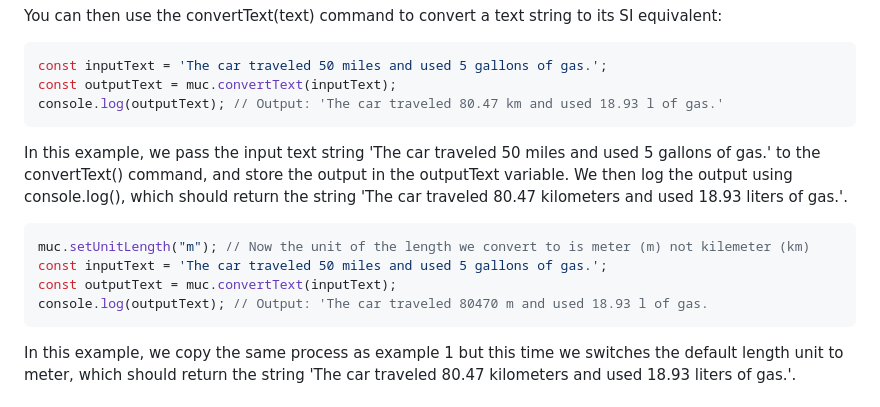
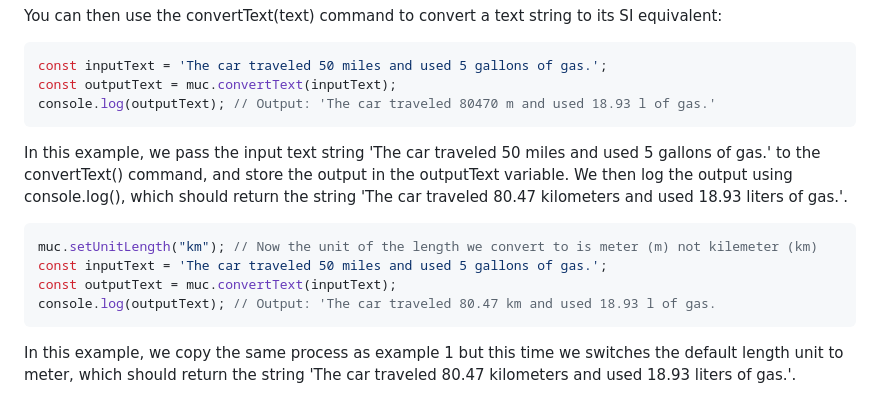
Before and after one commit to ItsXrgon/multi-unit-converter, a Markdown page: README.md, the part around the change. Drawn GitHub-style.

````diff
--- a/README.md
+++ b/README.md
@@ -19,16 +19,16 @@ You can then use the convertText(text) command to convert a text string to its S
 ```js
 const inputText = 'The car traveled 50 miles and used 5 gallons of gas.';
 const outputText = muc.convertText(inputText);
-console.log(outputText); // Output: 'The car traveled 80.47 km and used 18.93 l of gas.'
+console.log(outputText); // Output: 'The car traveled 80470 m and used 18.93 l of gas.'
 ```
 In this example, we pass the input text string 'The car traveled 50 miles and used 5 gallons of gas.' to the convertText() command, and store the output in the outputText variable. We then log the output using console.log(), which should return the string 'The car traveled 80.47 kilometers and used 18.93 liters of gas.'.
 
 
 ```js
-muc.setUnitLength("m"); // Now the unit of the length we convert to is meter (m) not kilemeter (km)
+muc.setUnitLength("km"); // Now the unit of the length we convert to is meter (m) not kilemeter (km)
 const inputText = 'The car traveled 50 miles and used 5 gallons of gas.';
 const outputText = muc.convertText(inputText);
-console.log(outputText); // Output: 'The car traveled 80470 m and used 18.93 l of gas.
+console.log(outputText); // Output: 'The car traveled 80.47 km and used 18.93 l of gas.
 ```
 
 In this example, we copy the same process as example 1 but this time we switches the default length unit to meter, which should return the string 'The car traveled 80.47 kilometers and used 18.93 liters of gas.'.
````
